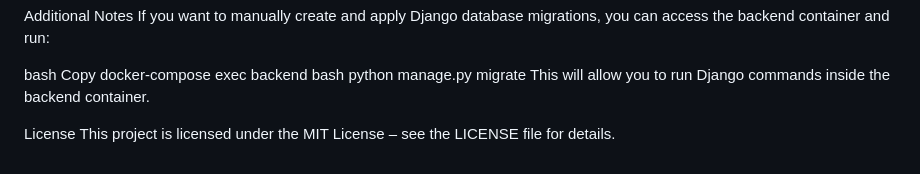
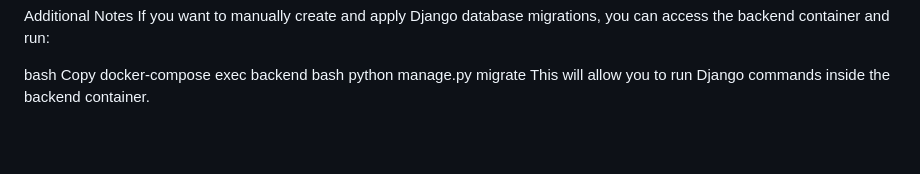
Before and after one commit to FazelGheibi2001/bank-whole, a Markdown page: README.md, the part around the change. Rendered like a GitHub page; blank space fills up the shorter version.

Commit message:
whole project

```diff
--- a/README.md
+++ b/README.md
@@ -114,6 +114,3 @@ Copy
 docker-compose exec backend bash
 python manage.py migrate
 This will allow you to run Django commands inside the backend container.
-
-License
-This project is licensed under the MIT License – see the LICENSE file for details.
```
